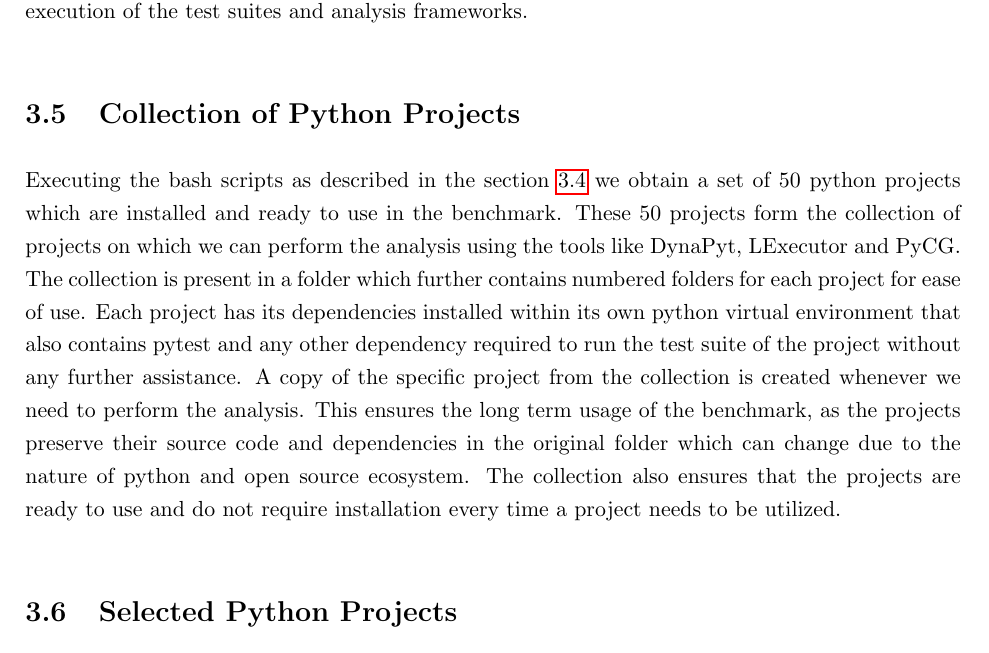
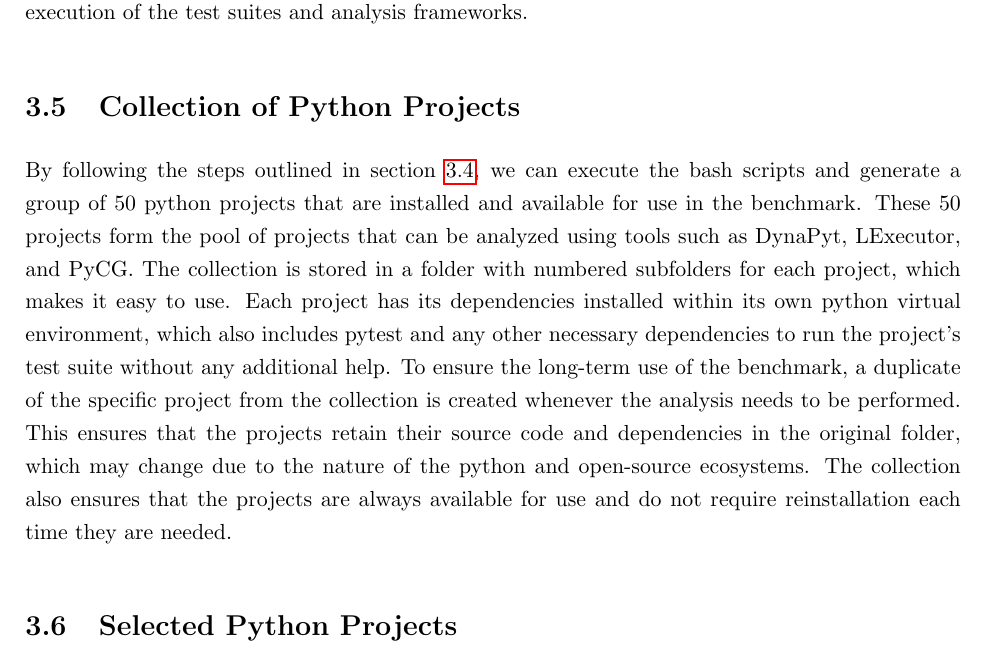
Before and after one commit to piyush-bajaj/DynamicPythonBenchmark, a LaTeX thesis (report.tex, which reads chapters/approach.tex): part of page 18 of 31, cut so that both start at the same text. Compiled offline with pdfLaTeX.

Commit message:
collection of proojects updated

```diff
--- a/chapters/approach.tex
+++ b/chapters/approach.tex
@@ -70,7 +70,7 @@ Manually performing these steps for each of the 50 projects is a mundane task wh
 
 \section{Collection of Python Projects}
 \label{approach:collection of projects}
-Executing the bash scripts as described in the section \ref{approach:bash scripts} we obtain a set of 50 python projects which are installed and ready to use in the benchmark. These 50 projects form the collection of projects on which we can perform the analysis using the tools like DynaPyt, LExecutor and PyCG. The collection is present in a folder which further contains numbered folders for each project for ease of use. Each project has its dependencies installed within its own python virtual environment that also contains pytest and any other dependency required to run the test suite of the project without any further assistance. A copy of the specific project from the collection is created whenever we need to perform the analysis. This ensures the long term usage of the benchmark, as the projects preserve their source code and dependencies in the original folder which can change due to the nature of python and open source ecosystem. The collection also ensures that the projects are ready to use and do not require installation every time a project needs to be utilized.
+By following the steps outlined in section \ref{approach:bash scripts}, we can execute the bash scripts and generate a group of 50 python projects that are installed and available for use in the benchmark. These 50 projects form the pool of projects that can be analyzed using tools such as DynaPyt, LExecutor, and PyCG. The collection is stored in a folder with numbered subfolders for each project, which makes it easy to use. Each project has its dependencies installed within its own python virtual environment, which also includes pytest and any other necessary dependencies to run the project's test suite without any additional help. To ensure the long-term use of the benchmark, a duplicate of the specific project from the collection is created whenever the analysis needs to be performed. This ensures that the projects retain their source code and dependencies in the original folder, which may change due to the nature of the python and open-source ecosystems. The collection also ensures that the projects are always available for use and do not require reinstallation each time they are needed.
 
 \section{Selected Python Projects}
 \label{approach:selection of projects}
```
